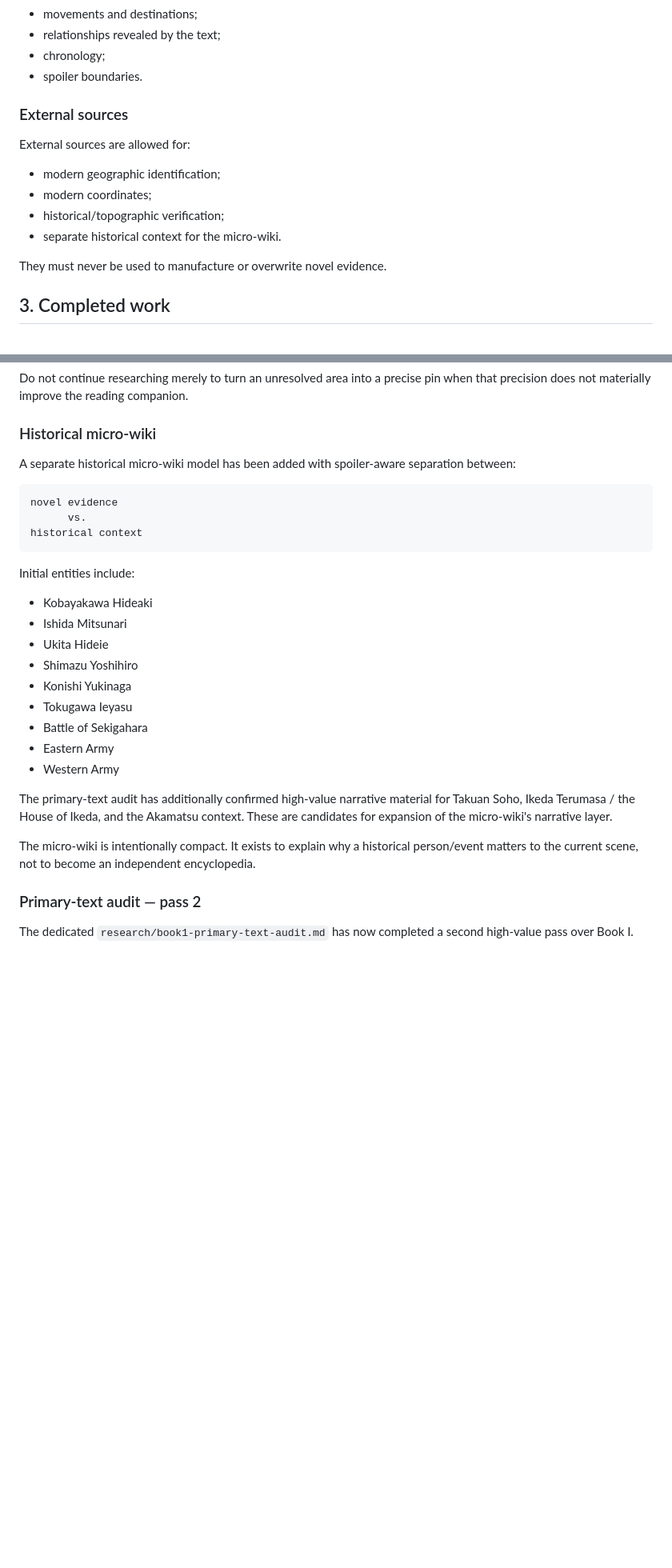
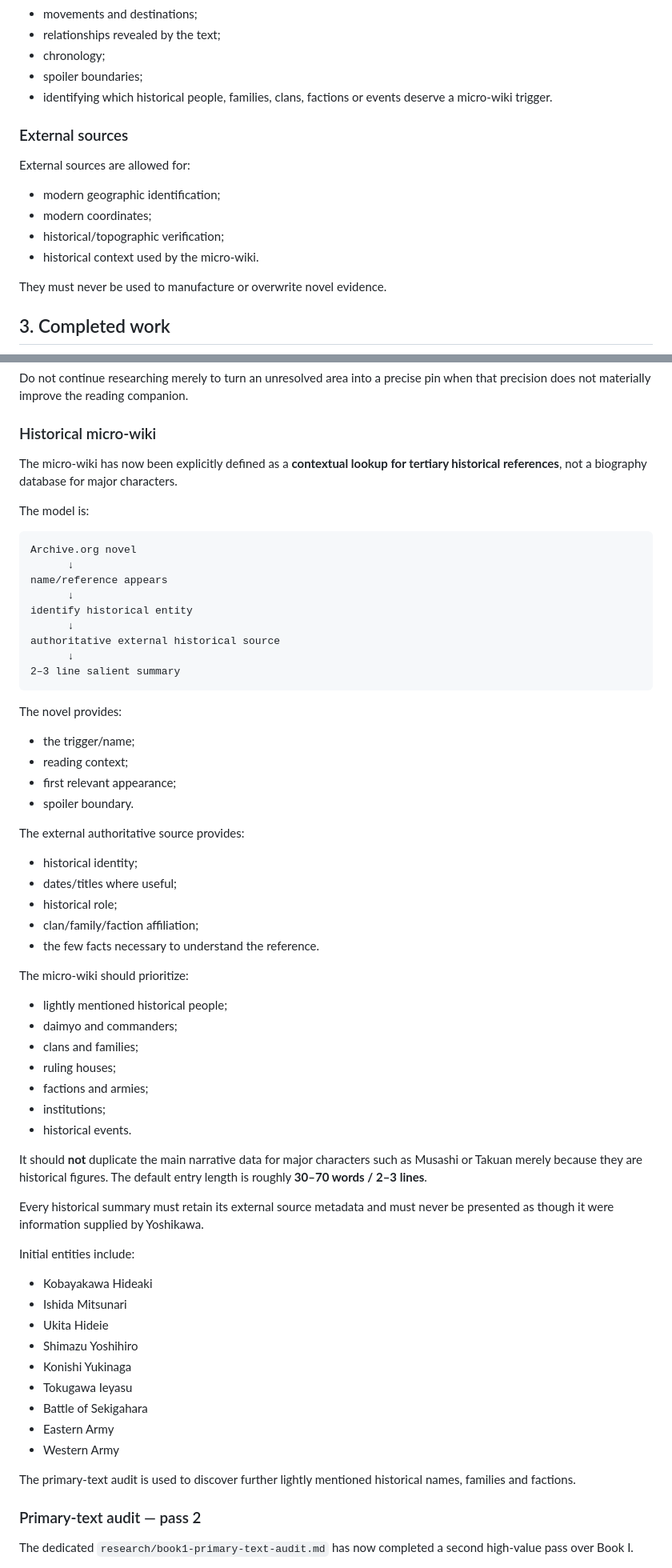
Before and after one commit to Cartaz/MusashiMap, a Markdown page: ROADMAP.md, 2 parts joined by grey strips. Shown at 80% size. Drawn GitHub-style; blank space fills up the shorter version.

Commit message:
Clarify micro-wiki purpose in project roadmap

````diff
--- a/ROADMAP.md
+++ b/ROADMAP.md
@@ -28,7 +28,8 @@ This applies to:
 - movements and destinations;
 - relationships revealed by the text;
 - chronology;
-- spoiler boundaries.
+- spoiler boundaries;
+- identifying which historical people, families, clans, factions or events deserve a micro-wiki trigger.
 
 ### External sources
 
@@ -37,7 +38,7 @@ External sources are allowed for:
 - modern geographic identification;
 - modern coordinates;
 - historical/topographic verification;
-- separate historical context for the micro-wiki.
+- historical context used by the micro-wiki.
 
 They must never be used to manufacture or overwrite novel evidence.
 
@@ -136,13 +137,50 @@ Do not continue researching merely to turn an unresolved area into a precise pin
 
 ### Historical micro-wiki
 
-A separate historical micro-wiki model has been added with spoiler-aware separation between:
+The micro-wiki has now been explicitly defined as a **contextual lookup for tertiary historical references**, not a biography database for major characters.
+
+The model is:
 
 ```text
-novel evidence
-      vs.
-historical context
+Archive.org novel
+      ↓
+name/reference appears
+      ↓
+identify historical entity
+      ↓
+authoritative external historical source
+      ↓
+2–3 line salient summary
 ```
+
+The novel provides:
+
+- the trigger/name;
+- reading context;
+- first relevant appearance;
+- spoiler boundary.
+
+The external authoritative source provides:
+
+- historical identity;
+- dates/titles where useful;
+- historical role;
+- clan/family/faction affiliation;
+- the few facts necessary to understand the reference.
+
+The micro-wiki should prioritize:
+
+- lightly mentioned historical people;
+- daimyo and commanders;
+- clans and families;
+- ruling houses;
+- factions and armies;
+- institutions;
+- historical events.
+
+It should **not** duplicate the main narrative data for major characters such as Musashi or Takuan merely because they are historical figures. The default entry length is roughly **30–70 words / 2–3 lines**.
+
+Every historical summary must retain its external source metadata and must never be presented as though it were information supplied by Yoshikawa.
 
 Initial entities include:
 
@@ -156,9 +194,7 @@ Initial entities include:
 - Eastern Army
 - Western Army
 
-The primary-text audit has additionally confirmed high-value narrative material for Takuan Soho, Ikeda Terumasa / the House of Ikeda, and the Akamatsu context. These are candidates for expansion of the micro-wiki's narrative layer.
-
-The micro-wiki is intentionally compact. It exists to explain why a historical person/event matters to the current scene, not to become an independent encyclopedia.
+The primary-text audit is used to discover further lightly mentioned historical names, families and factions.
 
 ### Primary-text audit — pass 2
 
````
Also changed, not shown: other parts of ROADMAP.md (+41 -24 lines).
